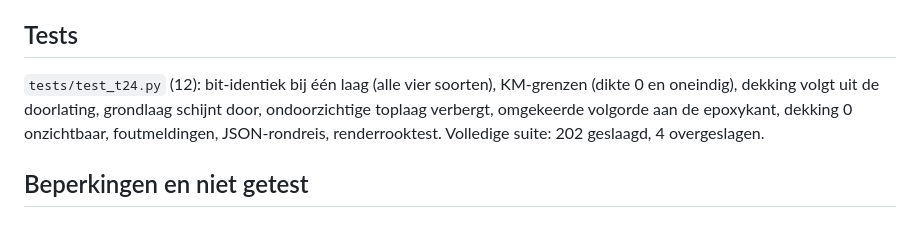
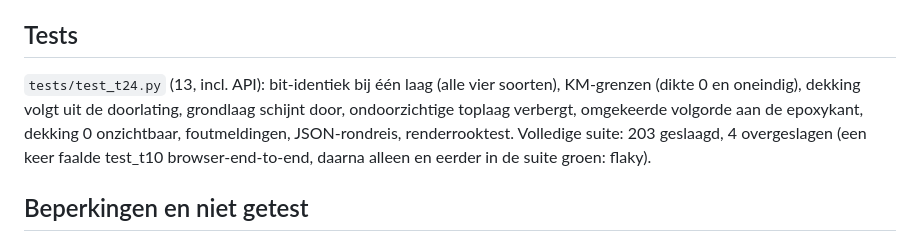
Before and after one commit to tcplusplus/carbonne_render, a Markdown page: docs/evidence/T24.md, the part around the change. GitHub-like rendering.

Commit message:
T24: evidence bijgewerkt
Co-Authored-By: Claude Sonnet 5.5 <noreply@anthropic.com>

```diff
--- a/docs/evidence/T24.md
+++ b/docs/evidence/T24.md
@@ -40,9 +40,9 @@ ongewijzigd. UI: nieuw type "gestapelde verf" voor zijkant en onderkant met per
 de buitenste laag zonder doorschijning. De UI is niet in een browser doorlopen (alleen syntaxcontrole).
 
 ## Tests
-`tests/test_t24.py` (12): bit-identiek bij één laag (alle vier soorten), KM-grenzen (dikte 0 en oneindig), dekking
+`tests/test_t24.py` (13, incl. API): bit-identiek bij één laag (alle vier soorten), KM-grenzen (dikte 0 en oneindig), dekking
 volgt uit de doorlating, grondlaag schijnt door, ondoorzichtige toplaag verbergt, omgekeerde volgorde aan de epoxykant,
-dekking 0 onzichtbaar, foutmeldingen, JSON-rondreis, renderrooktest. Volledige suite: 202 geslaagd, 4 overgeslagen.
+dekking 0 onzichtbaar, foutmeldingen, JSON-rondreis, renderrooktest. Volledige suite: 203 geslaagd, 4 overgeslagen (een keer faalde test_t10 browser-end-to-end, daarna alleen en eerder in de suite groen: flaky).
 
 ## Beperkingen en niet getest
 - Doorschijnend (dekking < 1) kan alleen matte of glossy; boven een metallic of candy ondergrond geeft een duidelijke
```
